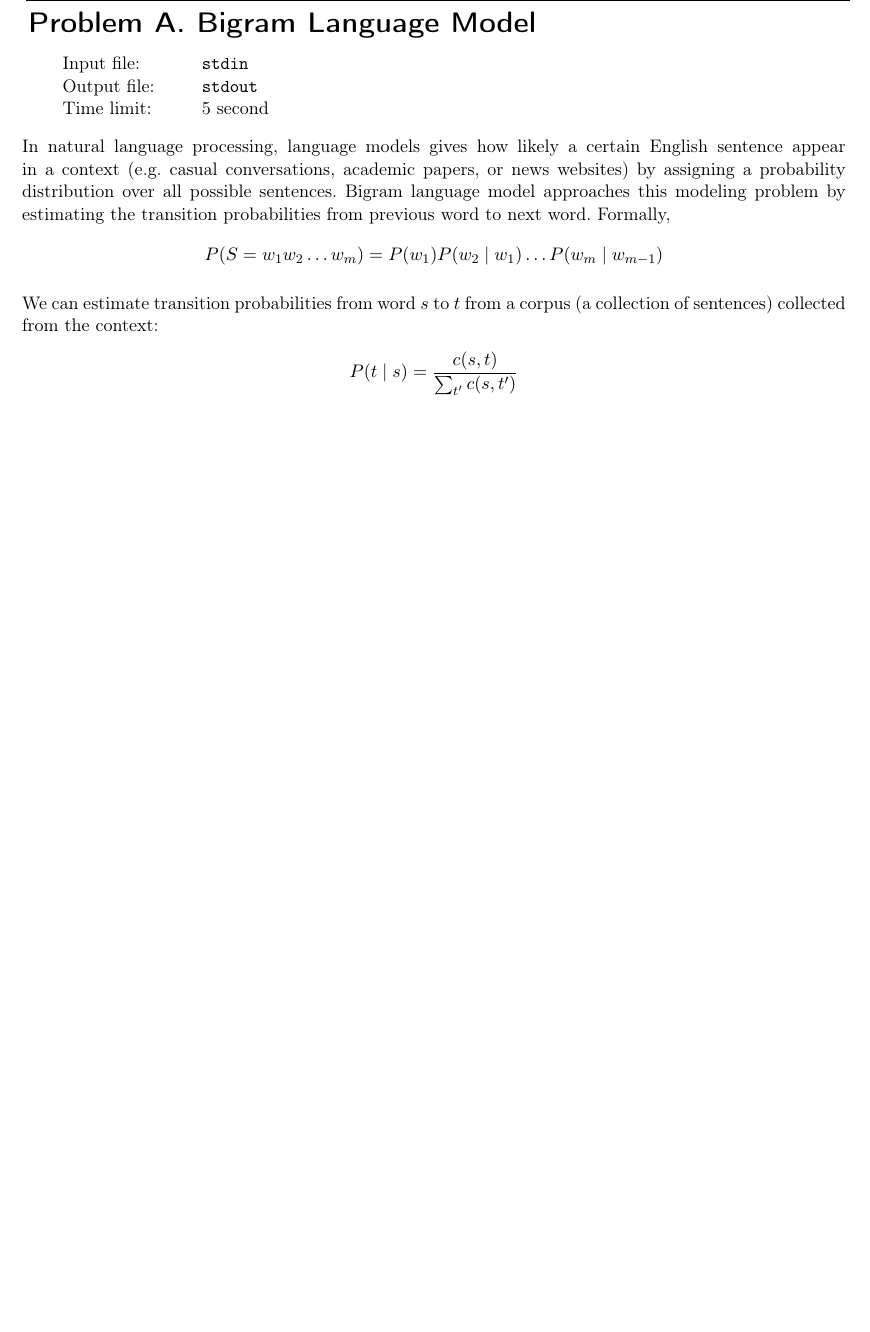
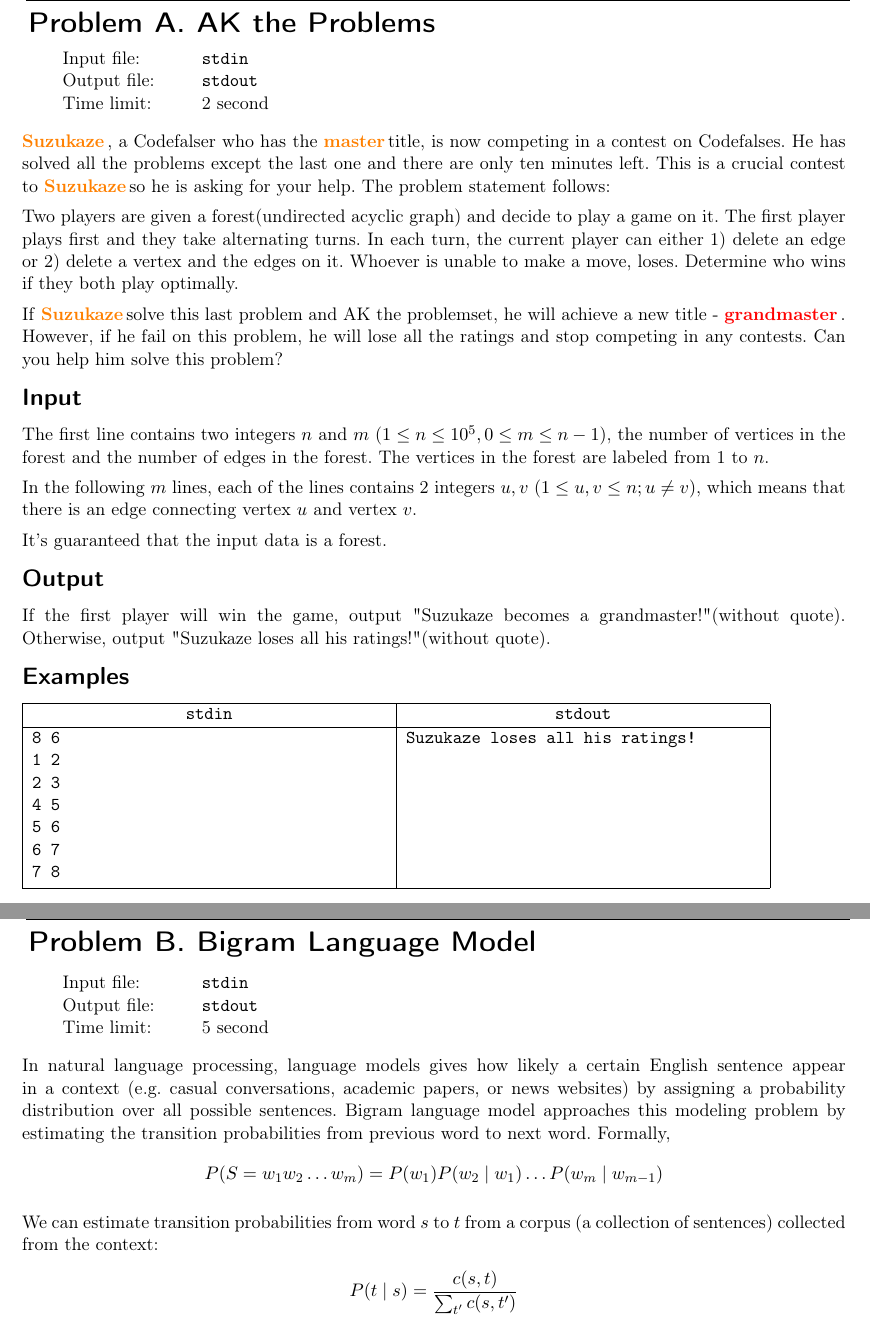
Before and after one commit to icpc-uiuc/icpc-scc19, a LaTeX document (problems/scc19.tex, which reads problems/a-ak/ak.tex, problems/b-bigram/bigram.tex): part of page 1 of 4 before the commit and two parts of pages 1 and 2 of 5 after it, the two joined at a grey line, cut at the place of the change, the shorter picture padded with empty space. Compiled offline with pdfLaTeX; a LaTeX package or settings file that is missing is left out.

Commit message:
Move Suzukaze to scc19.tex and add problem A

```diff
--- /dev/null
+++ b/problems/a-ak/ak.tex
@@ -0,0 +1,42 @@
+
+\begin{problem}{AK the Problems}
+{stdin}{stdout}
+{2 second}{}{}
+
+\Suzukaze, a Codefalser who has the \master title, is now competing in a contest on Codefalses. He has solved all the problems except the last one and there are only ten minutes left. This is a crucial contest to \Suzukaze so he is asking for your help. The problem statement follows:
+
+\par
+Two players are given a forest(undirected acyclic graph) and decide to play a game on it. The first player plays first and they take alternating turns. In each turn, the current player can either 1) delete an edge or 2) delete a vertex and the edges on it. Whoever is unable to make a move, loses. Determine who wins if they both play optimally.
+
+\par
+If \Suzukaze  solve this last problem and AK the problemset, he will achieve a new title - \grandmaster. However, if he fail on this problem, he will lose all the ratings and stop competing in any contests. Can you help him solve this problem?
+
+\InputFile
+
+The first line contains two integers $n$ and $m$ ($1 \le n \le 10^5,0 \le m \le n-1 $), the number of vertices in the forest and the number of edges in the forest. The vertices in the forest are labeled from 1 to $n$.
+
+In the following $m$ lines, each of the lines contains 2 integers $u, v$ ($1 \le u,v \le n; u \neq v$), which means that there is an edge connecting vertex $u$ and vertex $v$.
+
+It's guaranteed that the input data is a forest.
+
+\OutputFile
+
+If the first player will win the game, output "Suzukaze becomes a grandmaster!" (without quote). Otherwise, output "Suzukaze loses all his ratings!" (without quote).
+
+\Examples
+
+\begin{example}
+\exmp{
+8 6
+1 2
+2 3
+4 5
+5 6
+6 7
+7 8
+}{%
+Suzukaze loses all his ratings!
+}%
+\end{example}
+
+\end{problem}
--- a/problems/b-bigram/bigram.tex
+++ b/problems/b-bigram/bigram.tex
@@ -1,4 +1,3 @@
-\newcommand{\Suzukaze}{\textbf{\textcolor[rgb]{1,0.5,0}{Suzukaze}}\,}
 
 \begin{problem}{Bigram Language Model}
 {stdin}{stdout}
--- a/problems/scc19.tex
+++ b/problems/scc19.tex
@@ -17,6 +17,9 @@
 \usepackage{caption}
 
 \newcommand{\importproblem}[2]{\import{#1-#2/}{./#2.tex}}
+\newcommand{\Suzukaze}{\textbf{\textcolor[rgb]{1,0.5,0}{Suzukaze}}\,}
+\newcommand{\master}{\textbf{\textcolor[rgb]{1,0.5,0}{master}}\,}
+\newcommand{\grandmaster}{\textbf{\textcolor[rgb]{1,0,0}{grandmaster}}\,}
 
 %\revision{{\input{revision.temp}}[\number\day.\number\month.\number\year\ \daytime]}
 
```
Also changed, not shown: problems/f-fruit/fruit.tex (+2 -2 lines), problems/scc19.pdf, problems/scc19.tex (1 more changed lines), 6 other files.
